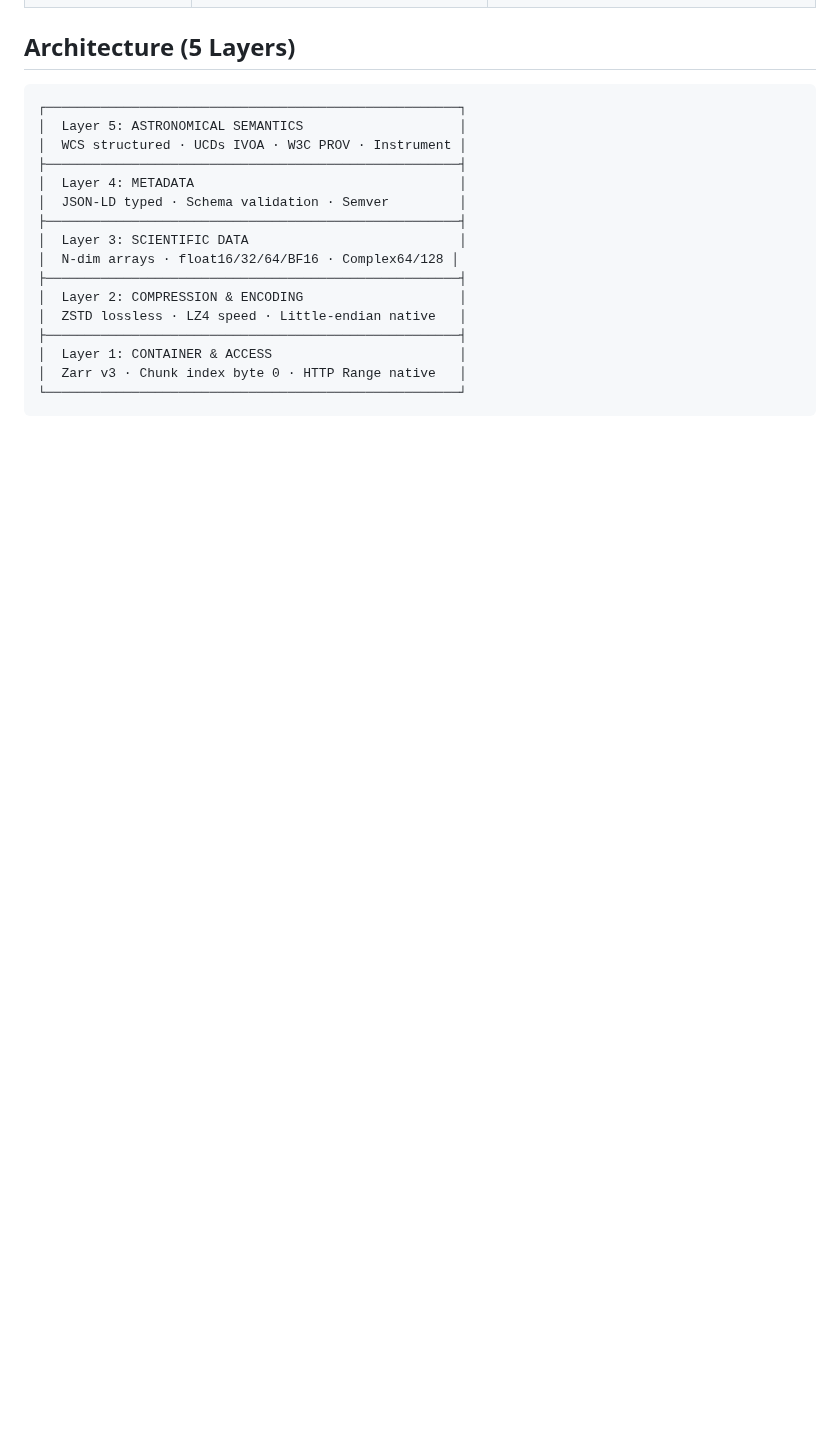
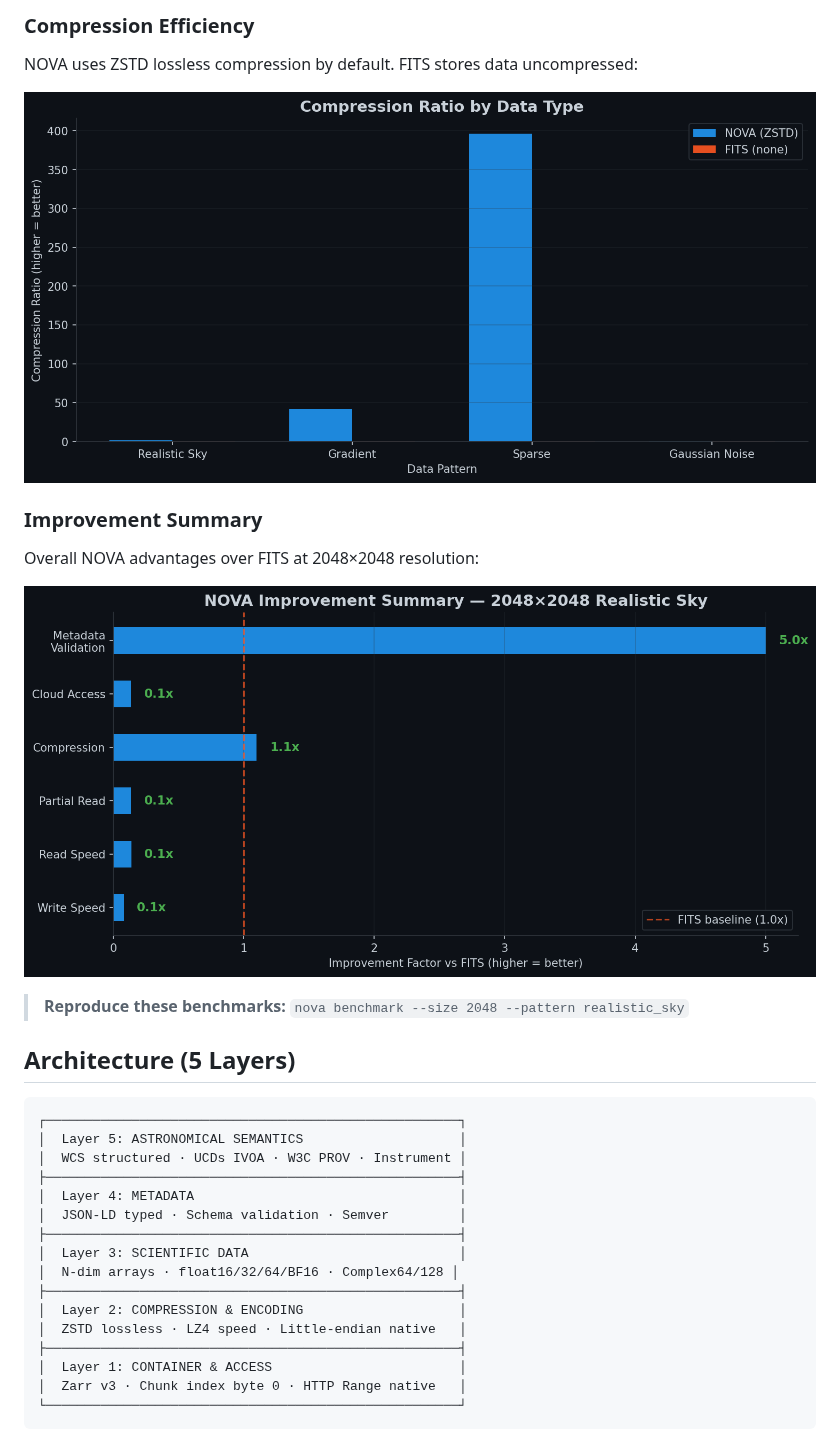
Before and after one commit to dot-gabriel-ferrer/Nova, a Markdown page: README.md, the part around one of its changes. GitHub-like rendering; pictures changed too: docs/benchmarks/compression_comparison.png (added), docs/benchmarks/improvement_summary.png (added); blank space fills up the shorter version.

```diff
--- a/README.md
+++ b/README.md
@@ -26,3 +42,16 @@ structural limitations are irresolvable:
+### Compression Efficiency
+
+NOVA uses ZSTD lossless compression by default. FITS stores data uncompressed:
+
+![Compression Comparison](docs/benchmarks/compression_comparison.png)
+
+### Improvement Summary
+
+Overall NOVA advantages over FITS at 2048×2048 resolution:
+
+![Improvement Summary](docs/benchmarks/improvement_summary.png)
+
+> **Reproduce these benchmarks:** `nova benchmark --size 2048 --pattern realistic_sky`
 
 ## Architecture (5 Layers)
 
```
Also changed, not shown: other parts of README.md (+107 -4 lines), docs/benchmarks/benchmark_overview.png (added), docs/benchmarks/cloud_access_speedup.png (added), 9 other files.
